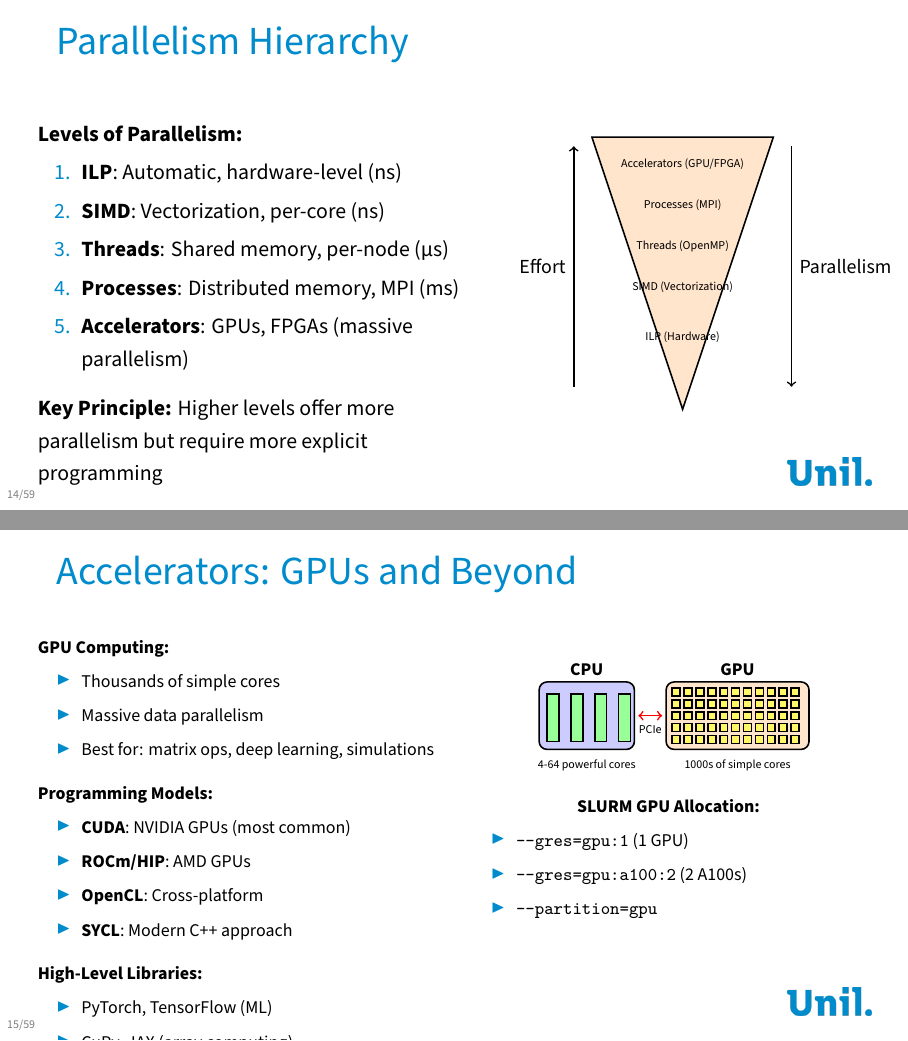
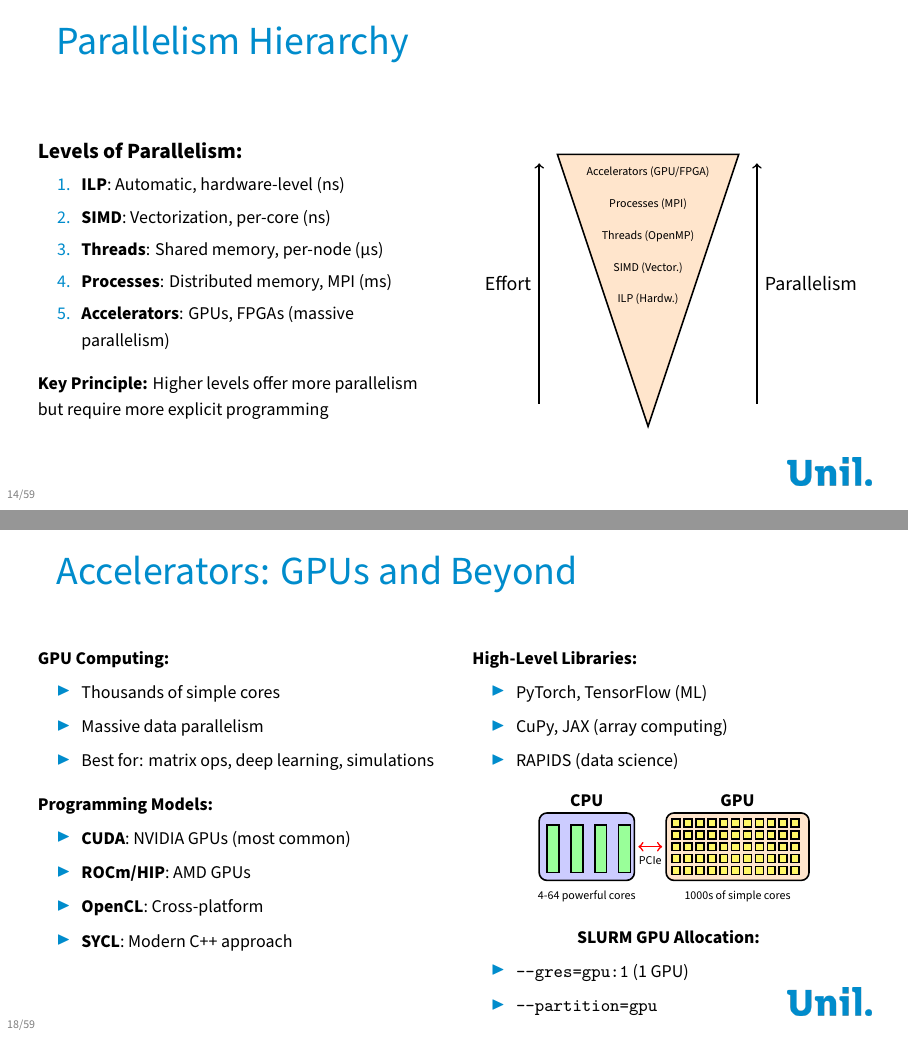
Before and after one commit to calvofl0/hpc_introduction, LaTeX slides (hpc_foundations.tex): pages 14 and 15 of 59 before the commit and pages 14 and 18 of 59 after it, joined at a grey line. Compiled offline with XeLaTeX; a missing font is replaced by an installed copy or a similar font.

Commit message:
Moved the accelerators slide and fixed layout in the slide summarizing the levels of parallelism

```diff
--- a/hpc_foundations.tex
+++ b/hpc_foundations.tex
@@ -525,10 +527,12 @@
 \end{frame}
 
 \begin{frame}{Parallelism Hierarchy}
-    \begin{columns}[T]
-        \begin{column}{0.55\textwidth}
+	\vspace{-1em}
+    \begin{columns}[T]
+        \begin{column}{0.5\textwidth}
             \textbf{Levels of Parallelism:}
             \begin{enumerate}
+                \footnotesize
                 \item \textbf{ILP}: Automatic, hardware-level (ns)
                 \item \textbf{SIMD}: Vectorization, per-core (ns)
                 \item \textbf{Threads}: Shared memory, per-node (µs)
@@ -536,9 +540,10 @@
                 \item \textbf{Accelerators}: GPUs, FPGAs (massive parallelism)
             \end{enumerate}
             \vskip0.5em
+            \footnotesize
             \textbf{Key Principle:} Higher levels offer more parallelism but require more explicit programming
         \end{column}
-        \begin{column}{0.45\textwidth}
+        \begin{column}{0.5\textwidth}
             \centering
             \vspace{0.5em}
 			\begin{tikzpicture}[scale=0.8]
@@ -546,80 +551,17 @@
 				\draw[thick, fill=orange!20] (0,6) -- (4,6) -- (2,0) -- cycle;
 
 				% Labels - from most parallelism (top) to least (bottom)
-				\node at (2, 5.4) {\tiny Accelerators (GPU/FPGA)};
-				\node at (2, 4.5) {\tiny Processes (MPI)};
-				\node at (2, 3.6) {\tiny Threads (OpenMP)};
-				\node at (2, 2.7) {\tiny SIMD (Vectorization)};
-				\node at (2, 1.6) {\tiny ILP (Hardware)};
+				\node at (2, 5.6) {\tiny Accelerators (GPU/FPGA)};
+				\node at (2, 4.9) {\tiny Processes (MPI)};
+				\node at (2, 4.2) {\tiny Threads (OpenMP)};
+				\node at (2, 3.5) {\tiny SIMD (Vector.)};
+				\node at (2, 2.8) {\tiny ILP (Hardw.)};
 
 				% Arrow for parallelism potential (top to bottom = more to less)
-				\draw[<-, thick] (4.4, 0.5) -- (4.4, 5.8) node[midway, right, align=left] {\small Parallelism};
+				\draw[->, thick] (4.4, 0.5) -- (4.4, 5.8) node[midway, right, align=left] {\small Parallelism};
 				% Arrow for programmer effort
 				\draw[->, thick] (-0.4, 0.5) -- (-0.4, 5.8) node[midway, left, align=right] {\small Effort};
 			\end{tikzpicture}
-        \end{column}
-    \end{columns}
-\end{frame}
-
-\begin{frame}{Accelerators: GPUs and Beyond}
-	\footnotesize
-    \begin{columns}[T]
-        \begin{column}{0.5\textwidth}
-            \textbf{GPU Computing:}
-            \begin{itemize}
-                \item Thousands of simple cores
-                \item Massive data parallelism
-                \item Best for: matrix ops, deep learning, simulations
-            \end{itemize}
-            \vskip0.5em
-            \textbf{Programming Models:}
-            \begin{itemize}
-                \item \textbf{CUDA}: NVIDIA GPUs (most common)
-                \item \textbf{ROCm/HIP}: AMD GPUs
-                \item \textbf{OpenCL}: Cross-platform
-                \item \textbf{SYCL}: Modern C++ approach
-            \end{itemize}
-            \vskip0.5em
-            \textbf{High-Level Libraries:}
-            \begin{itemize}
-                \item PyTorch, TensorFlow (ML)
-                \item CuPy, JAX (array computing)
-                \item RAPIDS (data science)
-            \end{itemize}
-        \end{column}
-        \begin{column}{0.5\textwidth}
-            \centering
-            \vspace{1em}
-            \begin{tikzpicture}[scale=0.7]
-                % CPU side
-                \node at (1.2, 4.5) {\textbf{CPU}};
-                \draw[thick, fill=blue!20, rounded corners] (0,2.5) rectangle (2.4,4.2);
-                \foreach \x in {0.2,0.8,1.4,2.0} {
-                    \draw[thick, fill=green!40] (\x,2.7) rectangle (\x+0.3,3.9);
-                }
-                \node at (1.2, 2.1) {\tiny 4-64 powerful cores};
-
-                % GPU side
-                \node at (5, 4.5) {\textbf{GPU}};
-                \draw[thick, fill=orange!20, rounded corners] (3.2,2.5) rectangle (6.8,4.2);
-                \foreach \x in {3.35,3.65,3.95,4.25,4.55,4.85,5.15,5.45,5.75,6.05,6.35} {
-                    \foreach \y in {2.65,2.95,3.25,3.55,3.85} {
-                        \draw[thick, fill=yellow!60] (\x,\y) rectangle (\x+0.2,\y+0.2);
-                    }
-                }
-                \node at (5, 2.1) {\tiny 1000s of simple cores};
-
-                % Arrow between
-                \draw[<->, thick, red] (2.5, 3.35) -- (3.1, 3.35);
-                \node at (2.8, 3.0) {\tiny PCIe};
-            \end{tikzpicture}
-            \vskip0.5em
-            \textbf{SLURM GPU Allocation:}
-            \begin{itemize}
-                \item \texttt{--gres=gpu:1} (1 GPU)
-                \item \texttt{--gres=gpu:a100:2} (2 A100s)
-                \item \texttt{--partition=gpu}
-            \end{itemize}
         \end{column}
     \end{columns}
 \end{frame}
@@ -792,6 +734,67 @@ for (int i = 0; i < N; i++) {
             \textbf{Trade-off:} More complex but highly scalable
         \end{column}
     \end{columns}
+\end{frame}
+
+\begin{frame}{Accelerators: GPUs and Beyond}
+	\footnotesize
+	\begin{columns}[T]
+		\begin{column}{0.5\textwidth}
+			\textbf{GPU Computing:}
+			\begin{itemize}
+				\item Thousands of simple cores
+				\item Massive data parallelism
+				\item Best for: matrix ops, deep learning, simulations
+			\end{itemize}
+			\vskip0.5em
+			\textbf{Programming Models:}
+			\begin{itemize}
+				\item \textbf{CUDA}: NVIDIA GPUs (most common)
+				\item \textbf{ROCm/HIP}: AMD GPUs
+				\item \textbf{OpenCL}: Cross-platform
+				\item \textbf{SYCL}: Modern C++ approach
+			\end{itemize}
+		\end{column}
+		\begin{column}{0.5\textwidth}
+			\textbf{High-Level Libraries:}
+			\begin{itemize}
+				\item PyTorch, TensorFlow (ML)
+				\item CuPy, JAX (array computing)
+				\item RAPIDS (data science)
+			\end{itemize}
+			\centering
+			\vskip0.5em
+			\begin{tikzpicture}[scale=0.7]
+				% CPU side
+				\node at (1.2, 4.5) {\textbf{CPU}};
+				\draw[thick, fill=blue!20, rounded corners] (0,2.5) rectangle (2.4,4.2);
+				\foreach \x in {0.2,0.8,1.4,2.0} {
+					\draw[thick, fill=green!40] (\x,2.7) rectangle (\x+0.3,3.9);
+				}
+				\node at (1.2, 2.1) {\tiny 4-64 powerful cores};
+
+				% GPU side
+				\node at (5, 4.5) {\textbf{GPU}};
+				\draw[thick, fill=orange!20, rounded corners] (3.2,2.5) rectangle (6.8,4.2);
+				\foreach \x in {3.35,3.65,3.95,4.25,4.55,4.85,5.15,5.45,5.75,6.05,6.35} {
+					\foreach \y in {2.65,2.95,3.25,3.55,3.85} {
+						\draw[thick, fill=yellow!60] (\x,\y) rectangle (\x+0.2,\y+0.2);
+					}
+				}
+				\node at (5, 2.1) {\tiny 1000s of simple cores};
+
+				% Arrow between
+				\draw[<->, thick, red] (2.5, 3.35) -- (3.1, 3.35);
+				\node at (2.8, 3.0) {\tiny PCIe};
+			\end{tikzpicture}
+			\vskip0.5em
+			\textbf{SLURM GPU Allocation:}
+			\begin{itemize}
+				\item \texttt{--gres=gpu:1} (1 GPU)
+				\item \texttt{--partition=gpu}
+			\end{itemize}
+		\end{column}
+	\end{columns}
 \end{frame}
 
 \begin{frame}{Hybrid Parallelization}
```
Also changed, not shown: hpc_foundations.tex (10 more changed lines).
